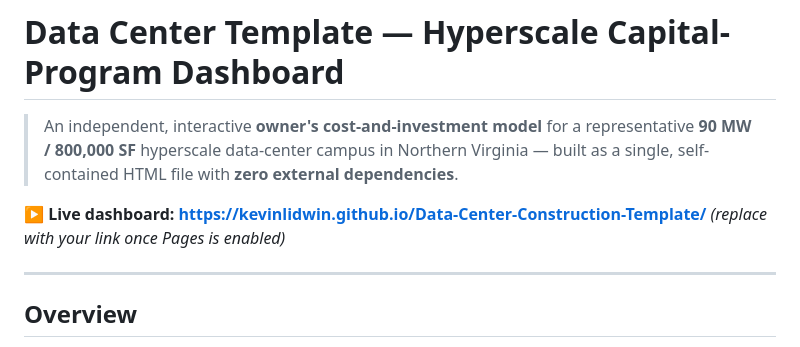
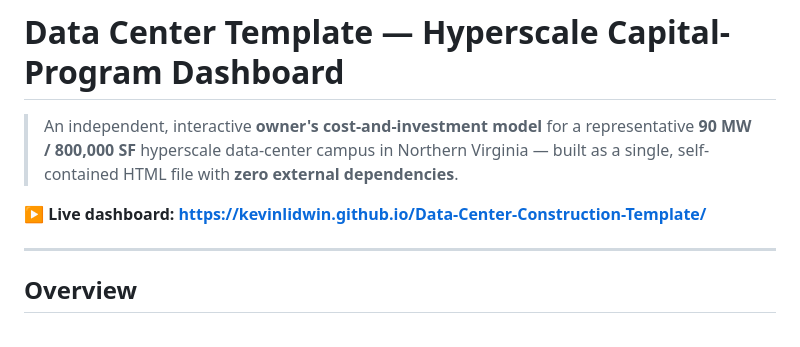
Before and after one commit to kevinlidwin/Data-Center-Construction-Template, a Markdown page: README.md, the part around the change. Rendered like a GitHub page.

```diff
--- a/README.md
+++ b/README.md
@@ -3,7 +3,6 @@
 > An independent, interactive **owner's cost-and-investment model** for a representative **90 MW / 800,000 SF** hyperscale data-center campus in Northern Virginia — built as a single, self-contained HTML file with **zero external dependencies**.
 
 **▶ Live dashboard: https://kevinlidwin.github.io/Data-Center-Construction-Template/**
-*(replace with your link once Pages is enabled)*
 
 ---
 
```
